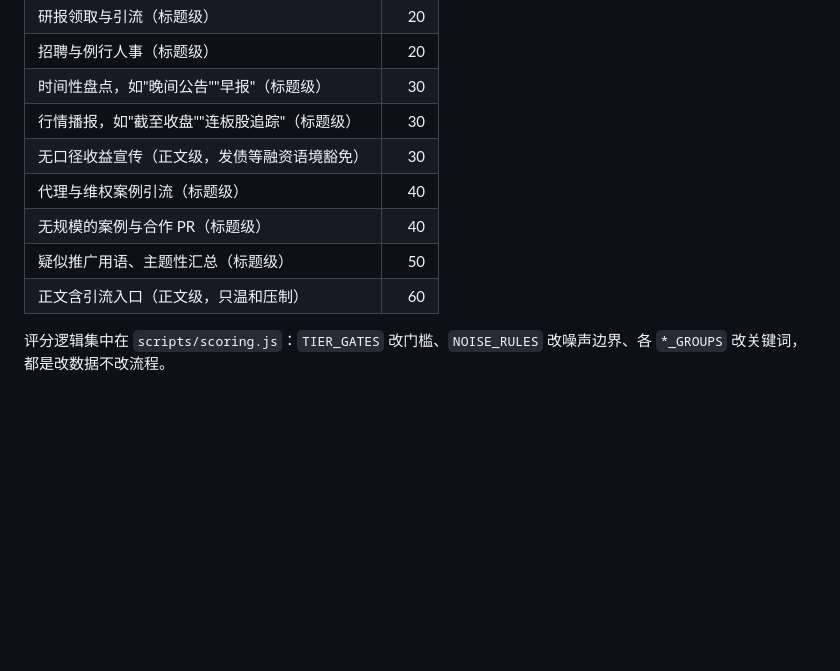
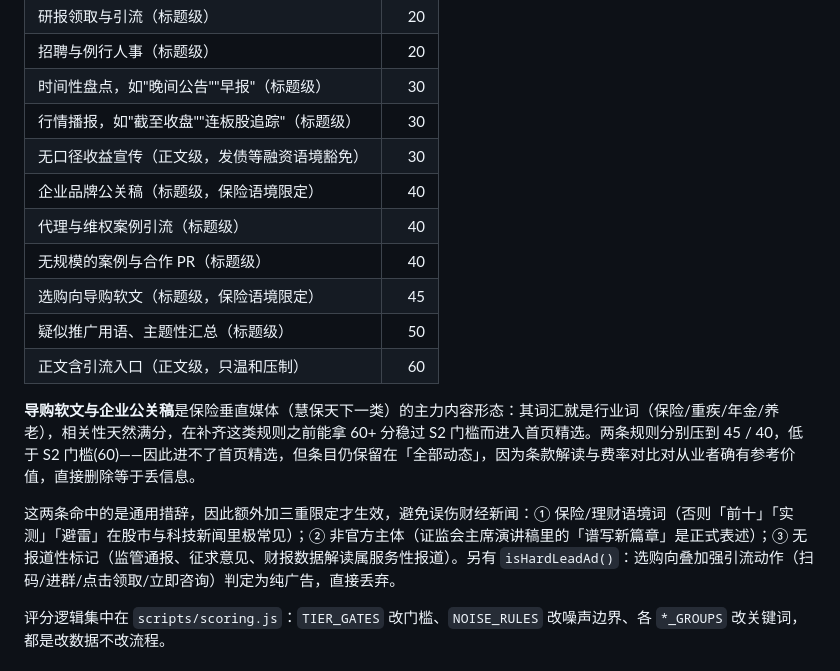
Before and after one commit to zycyyyya/finhot-web, a Markdown page: README.md, the part around the change. Drawn GitHub-style; blank space fills up the shorter version.

Commit message:
docs: README 补充导购软文与企业公关稿的噪声上限与限定条件

```diff
--- a/README.md
+++ b/README.md
@@ -100,10 +100,16 @@ finhot-web 是集自动采集、AI 分析、数据质量控制与静态页面展
 | 时间性盘点，如"晚间公告""早报"（标题级） | 30 |
 | 行情播报，如"截至收盘""连板股追踪"（标题级） | 30 |
 | 无口径收益宣传（正文级，发债等融资语境豁免） | 30 |
+| 企业品牌公关稿（标题级，保险语境限定） | 40 |
 | 代理与维权案例引流（标题级） | 40 |
 | 无规模的案例与合作 PR（标题级） | 40 |
+| 选购向导购软文（标题级，保险语境限定） | 45 |
 | 疑似推广用语、主题性汇总（标题级） | 50 |
 | 正文含引流入口（正文级，只温和压制） | 60 |
+
+**导购软文与企业公关稿**是保险垂直媒体（慧保天下一类）的主力内容形态：其词汇就是行业词（保险/重疾/年金/养老），相关性天然满分，在补齐这类规则之前能拿 60+ 分稳过 S2 门槛而进入首页精选。两条规则分别压到 45 / 40，低于 S2 门槛(60)——因此进不了首页精选，但条目仍保留在「全部动态」，因为条款解读与费率对比对从业者确有参考价值，直接删除等于丢信息。
+
+这两条命中的是通用措辞，因此额外加三重限定才生效，避免误伤财经新闻：① 保险/理财语境词（否则「前十」「实测」「避雷」在股市与科技新闻里极常见）；② 非官方主体（证监会主席演讲稿里的「谱写新篇章」是正式表述）；③ 无报道性标记（监管通报、征求意见、财报数据解读属服务性报道）。另有 `isHardLeadAd()`：选购向叠加强引流动作（扫码/进群/点击领取/立即咨询）判定为纯广告，直接丢弃。
 
 评分逻辑集中在 `scripts/scoring.js`：`TIER_GATES` 改门槛、`NOISE_RULES` 改噪声边界、各 `*_GROUPS` 改关键词，都是改数据不改流程。
 
```
